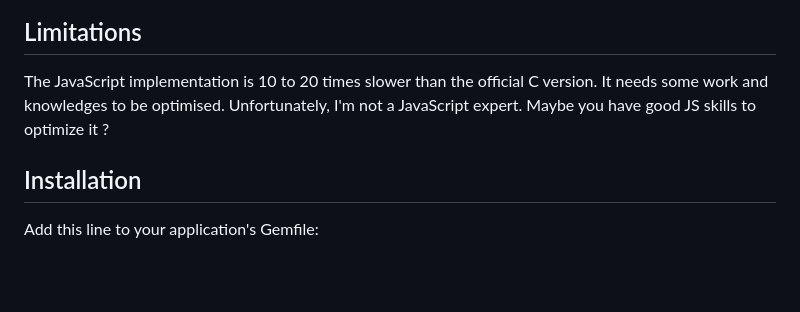
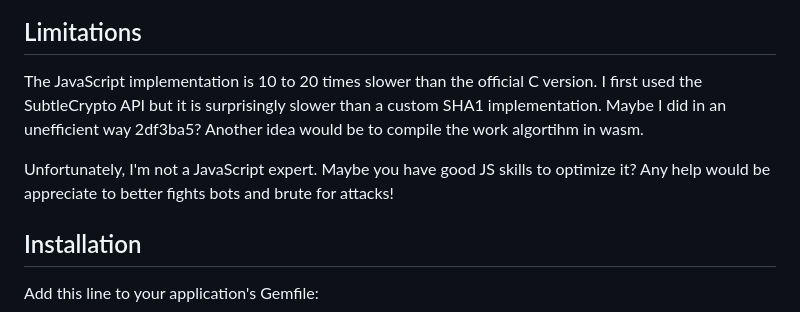
Before and after one commit to BaseSecrete/active_hashcash, a Markdown page: README.md, the part around the change. Rendered like a GitHub page; blank space fills up the shorter version.

Commit message:
Please help à la 5th element

```diff
--- a/README.md
+++ b/README.md
@@ -28,8 +28,13 @@ Here is a [demo on a registration form](https://www.rorvswild.com/session) :
 ## Limitations
 
 The JavaScript implementation is 10 to 20 times slower than the official C version.
-It needs some work and knowledges to be optimised. Unfortunately, I'm not a JavaScript expert.
-Maybe you have good JS skills to optimize it ?
+I first used the SubtleCrypto API but it is surprisingly slower than a custom SHA1 implementation.
+Maybe I did in an unefficient way 2df3ba5?
+Another idea would be to compile the work algortihm in wasm.
+
+Unfortunately, I'm not a JavaScript expert.
+Maybe you have good JS skills to optimize it?
+Any help would be appreciate to better fights bots and brute for attacks!
 
 ## Installation
 
```
